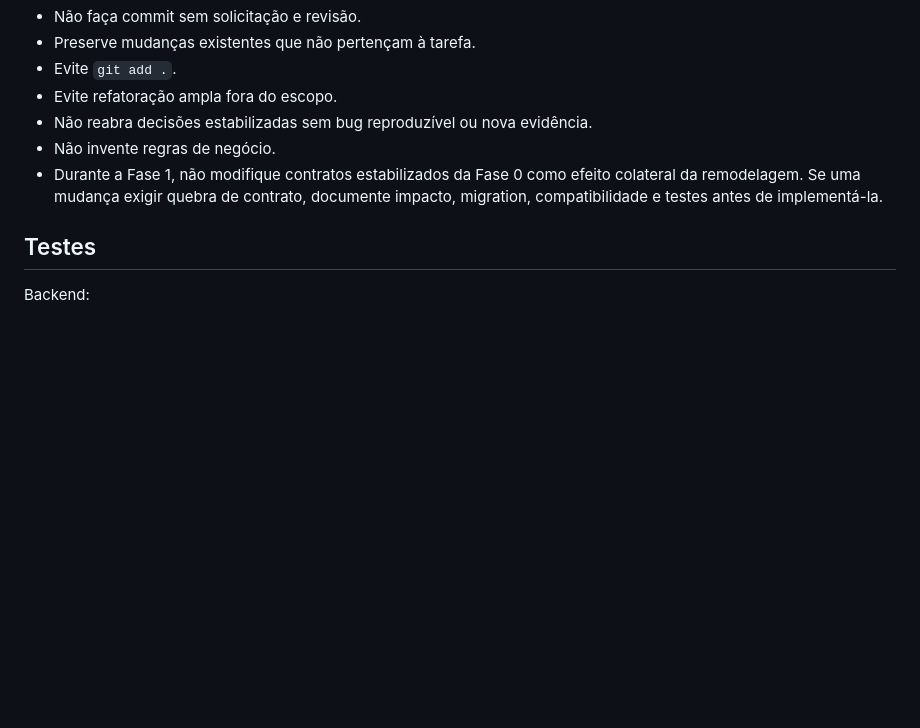
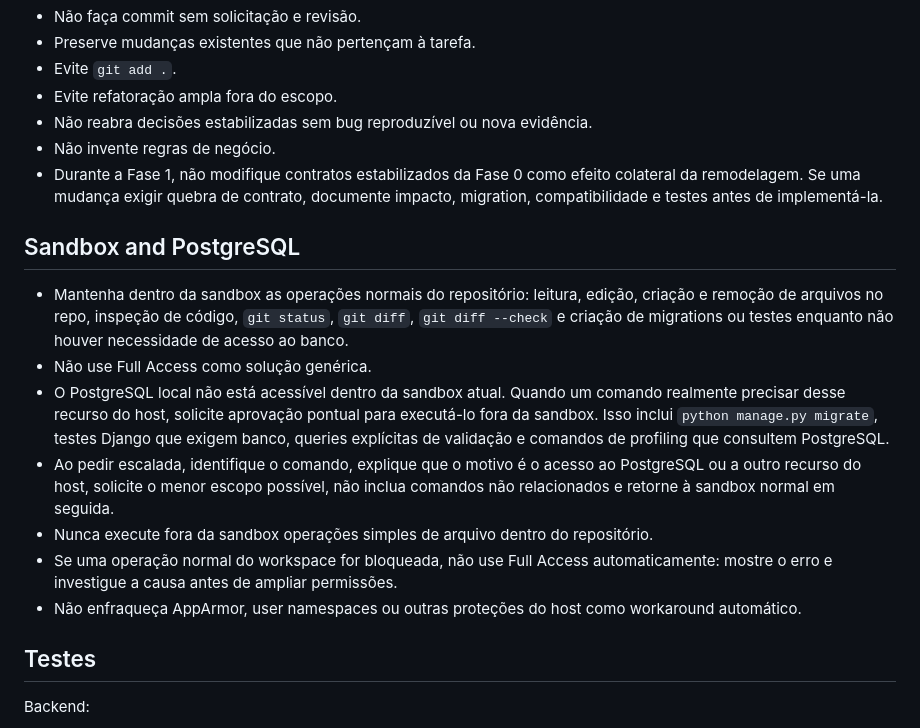
Before and after one commit to Jvabrantes00/Legio_MEB, a Markdown page: AGENTS.md, the part around the change. GitHub-like rendering; blank space fills up the shorter version.

Commit message:
docs: document sandbox execution policy

```diff
--- a/AGENTS.md
+++ b/AGENTS.md
@@ -82,6 +82,29 @@ git log -1 --oneline
   colateral da remodelagem. Se uma mudança exigir quebra de contrato, documente
   impacto, migration, compatibilidade e testes antes de implementá-la.
 
+## Sandbox and PostgreSQL
+
+- Mantenha dentro da sandbox as operações normais do repositório: leitura,
+  edição, criação e remoção de arquivos no repo, inspeção de código, `git
+  status`, `git diff`, `git diff --check` e criação de migrations ou testes
+  enquanto não houver necessidade de acesso ao banco.
+- Não use Full Access como solução genérica.
+- O PostgreSQL local não está acessível dentro da sandbox atual. Quando um
+  comando realmente precisar desse recurso do host, solicite aprovação pontual
+  para executá-lo fora da sandbox. Isso inclui `python manage.py migrate`,
+  testes Django que exigem banco, queries explícitas de validação e comandos de
+  profiling que consultem PostgreSQL.
+- Ao pedir escalada, identifique o comando, explique que o motivo é o acesso ao
+  PostgreSQL ou a outro recurso do host, solicite o menor escopo possível, não
+  inclua comandos não relacionados e retorne à sandbox normal em seguida.
+- Nunca execute fora da sandbox operações simples de arquivo dentro do
+  repositório.
+- Se uma operação normal do workspace for bloqueada, não use Full Access
+  automaticamente: mostre o erro e investigue a causa antes de ampliar
+  permissões.
+- Não enfraqueça AppArmor, user namespaces ou outras proteções do host como
+  workaround automático.
+
 ## Testes
 
 Backend:
```
